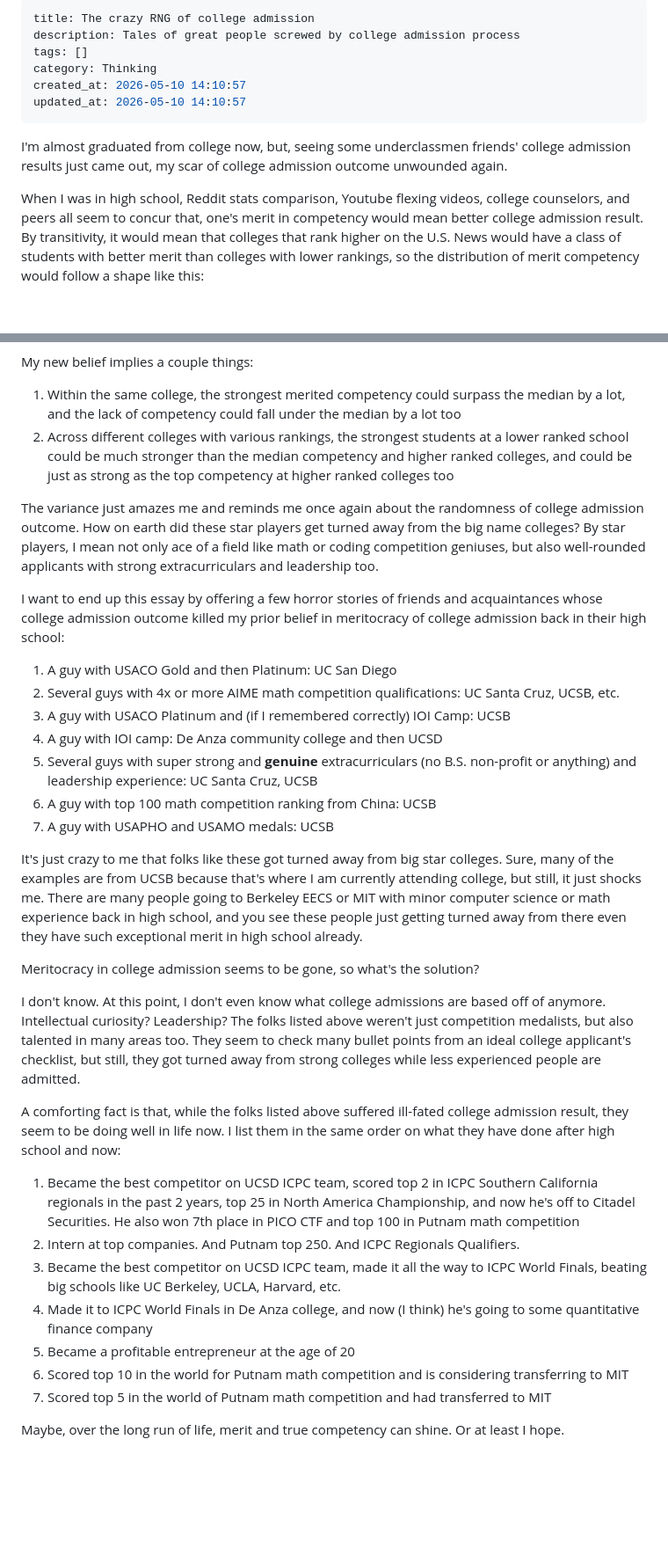
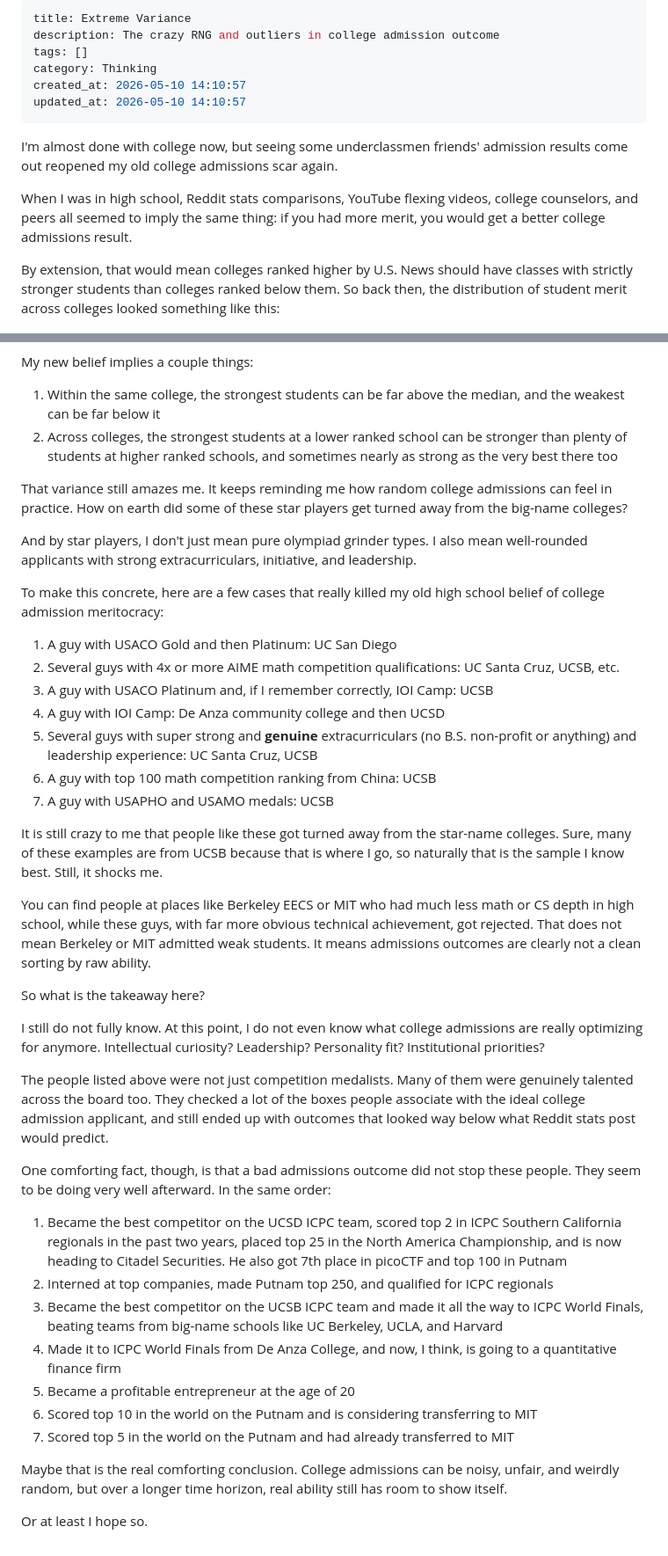
Before and after one commit to iamjiamingliu/iamjiamingliu.com, a Markdown page: blogs/the-rng-of-college-admission.md, 2 parts joined by grey strips. Shown at 88% size. Drawn GitHub-style; blank space fills up the shorter version.

Commit message:
improves the grammar and wording

```diff
--- a/blogs/the-rng-of-college-admission.md
+++ b/blogs/the-rng-of-college-admission.md
@@ -1,23 +1,24 @@
 ---
-title: The crazy RNG of college admission
-description: Tales of great people screwed by college admission process
+title: Extreme Variance
+description: The crazy RNG and outliers in college admission outcome
 tags: []
 category: Thinking
 created_at: 2026-05-10 14:10:57
 updated_at: 2026-05-10 14:10:57
 ---
 
-I'm almost graduated from college now,
-but, seeing some underclassmen friends' college admission results just came out,
-my scar of college admission outcome unwounded again.
+I'm almost done with college now,
+but seeing some underclassmen friends' admission results come out
+reopened my old college admissions scar again.
 
 When I was in high school,
-Reddit stats comparison, Youtube flexing videos, college counselors, and peers
-all seem to concur that,
-one's merit in competency would mean better college admission result.
-By transitivity, it would mean that colleges that rank higher on the U.S. News would have a class of students
-with better merit than colleges with lower rankings,
-so the distribution of merit competency would follow a shape like this:
+Reddit stats comparisons, YouTube flexing videos, college counselors, and peers
+all seemed to imply the same thing:
+if you had more merit, you would get a better college admissions result.
+
+By extension, that would mean colleges ranked higher by U.S. News
+should have classes with strictly stronger students than colleges ranked below them.
+So back then, the distribution of student merit across colleges looked something like this:
 
 ![](/static/img/diagrams/college-expected.png)
 
@@ -37,48 +41,63 @@ So now, my belief in the distribution of students competency merit across colleg
 
 My new belief implies a couple things:
 
-1. Within the same college, the strongest merited competency could surpass the median by a lot, and the lack of competency could fall under the median by a lot too
-2. Across different colleges with various rankings, the strongest students at a lower ranked school could be much stronger than the median competency and higher ranked colleges, and could be just as strong as the top competency at higher ranked colleges too
+1. Within the same college, the strongest students can be far above the median, and the weakest can be far below it
+2. Across colleges, the strongest students at a lower ranked school can be stronger than plenty of students at higher ranked schools, and sometimes nearly as strong as the very best there too
 
-The variance just amazes me and reminds me once again about the randomness of college admission outcome.
-How on earth did these star players get turned away from the big name colleges?
-By star players, I mean not only ace of a field like math or coding competition geniuses,
-but also well-rounded applicants with strong extracurriculars and leadership too.
+That variance still amazes me.
+It keeps reminding me how random college admissions can feel in practice.
+How on earth did some of these star players get turned away from the big-name colleges?
 
-I want to end up this essay by offering a few horror stories of friends and acquaintances
-whose college admission outcome killed my prior belief in meritocracy of college admission back in their high school:
+And by star players, I don't just mean pure olympiad grinder types.
+I also mean well-rounded applicants with strong extracurriculars, initiative, and leadership.
+
+To make this concrete, here are a few cases that really killed my old high school belief
+of college admission meritocracy:
 
 1. A guy with USACO Gold and then Platinum: UC San Diego
 2. Several guys with 4x or more AIME math competition qualifications: UC Santa Cruz, UCSB, etc.
-3. A guy with USACO Platinum and (if I remembered correctly) IOI Camp: UCSB
-4. A guy with IOI camp: De Anza community college and then UCSD
+3. A guy with USACO Platinum and, if I remember correctly, IOI Camp: UCSB
+4. A guy with IOI Camp: De Anza community college and then UCSD
 5. Several guys with super strong and **genuine** extracurriculars (no B.S. non-profit or anything) and leadership experience: UC Santa Cruz, UCSB
 6. A guy with top 100 math competition ranking from China: UCSB
 7. A guy with USAPHO and USAMO medals: UCSB
 
-It's just crazy to me that folks like these got turned away from big star colleges.
-Sure, many of the examples are from UCSB because that's where I am currently attending college,
-but still, it just shocks me.
-There are many people going to Berkeley EECS or MIT with minor computer science or math experience back in high school,
-and you see these people just getting turned away from there even they have such exceptional merit in high school already.
+It is still crazy to me that people like these got turned away from the star-name colleges.
+Sure, many of these examples are from UCSB because that is where I go,
+so naturally that is the sample I know best.
+Still, it shocks me.
 
-Meritocracy in college admission seems to be gone, so what's the solution?
+You can find people at places like Berkeley EECS or MIT
+who had much less math or CS depth in high school,
+while these guys, with far more obvious technical achievement, got rejected.
+That does not mean Berkeley or MIT admitted weak students.
+It means admissions outcomes are clearly not a clean sorting by raw ability.
 
-I don't know. At this point, I don't even know what college admissions are based off of anymore.
-Intellectual curiosity? Leadership?
-The folks listed above weren't just competition medalists, but also talented in many areas too.
-They seem to check many bullet points from an ideal college applicant's checklist,
-but still, they got turned away from strong colleges while less experienced people are admitted.
+So what is the takeaway here?
 
-A comforting fact is that, while the folks listed above suffered ill-fated college admission result, they seem to be doing well in life now. I list them in the same order on what they have done after high school and now:
+I still do not fully know.
+At this point, I do not even know what college admissions are really optimizing for anymore.
+Intellectual curiosity? Leadership? Personality fit? Institutional priorities?
 
-1. Became the best competitor on UCSD ICPC team, scored top 2 in ICPC Southern California regionals in the past 2 years, top 25 in North America Championship, and now he's off to Citadel Securities. He also won 7th place in PICO CTF and top 100 in Putnam math competition
-2. Intern at top companies. And Putnam top 250. And ICPC Regionals Qualifiers.
-3. Became the best competitor on UCSD ICPC team, made it all the way to ICPC World Finals, beating big schools like UC Berkeley, UCLA, Harvard, etc.
-4. Made it to ICPC World Finals in De Anza college, and now (I think) he's going to some quantitative finance company
+The people listed above were not just competition medalists.
+Many of them were genuinely talented across the board too.
+They checked a lot of the boxes people associate with the ideal college admission applicant,
+and still ended up with outcomes that looked way below what Reddit stats post would predict.
+
+One comforting fact, though, is that a bad admissions outcome did not stop these people.
+They seem to be doing very well afterward.
+In the same order:
+
+1. Became the best competitor on the UCSD ICPC team, scored top 2 in ICPC Southern California regionals in the past two years, placed top 25 in the North America Championship, and is now heading to Citadel Securities. He also got 7th place in picoCTF and top 100 in Putnam
+2. Interned at top companies, made Putnam top 250, and qualified for ICPC regionals
+3. Became the best competitor on the UCSB ICPC team and made it all the way to ICPC World Finals, beating teams from big-name schools like UC Berkeley, UCLA, and Harvard
+4. Made it to ICPC World Finals from De Anza College, and now, I think, is going to a quantitative finance firm
 5. Became a profitable entrepreneur at the age of 20
-6. Scored top 10 in the world for Putnam math competition and is considering transferring to MIT
-7. Scored top 5 in the world of Putnam math competition and had transferred to MIT
+6. Scored top 10 in the world on the Putnam and is considering transferring to MIT
+7. Scored top 5 in the world on the Putnam and had already transferred to MIT
 
-Maybe, over the long run of life, merit and true competency can shine.
-Or at least I hope.
+Maybe that is the real comforting conclusion.
+College admissions can be noisy, unfair, and weirdly random,
+but over a longer time horizon, real ability still has room to show itself.
+
+Or at least I hope so.
```
Also changed, not shown: other parts of blogs/the-rng-of-college-admission.md (+10 -7 lines).
